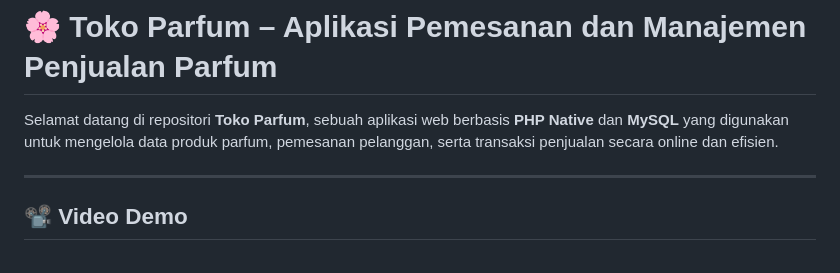
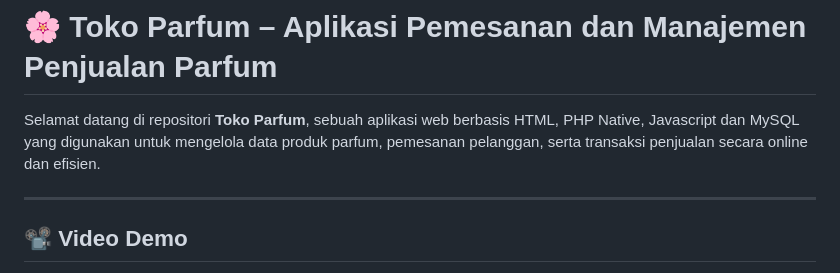
Before and after one commit to ZulfaSabila/LUVE_PARFUM, a Markdown page: README.md, the part around the change. GitHub-like rendering.

```diff
--- a/README.md
+++ b/README.md
@@ -1,6 +1,6 @@
 # 🌸 Toko Parfum – Aplikasi Pemesanan dan Manajemen Penjualan Parfum
 
-Selamat datang di repositori **Toko Parfum**, sebuah aplikasi web berbasis **PHP Native** dan **MySQL** yang digunakan untuk mengelola data produk parfum, pemesanan pelanggan, serta transaksi penjualan secara online dan efisien.
+Selamat datang di repositori **Toko Parfum**, sebuah aplikasi web berbasis HTML, PHP Native, Javascript dan MySQL yang digunakan untuk mengelola data produk parfum, pemesanan pelanggan, serta transaksi penjualan secara online dan efisien.
 
 ---
 
```
